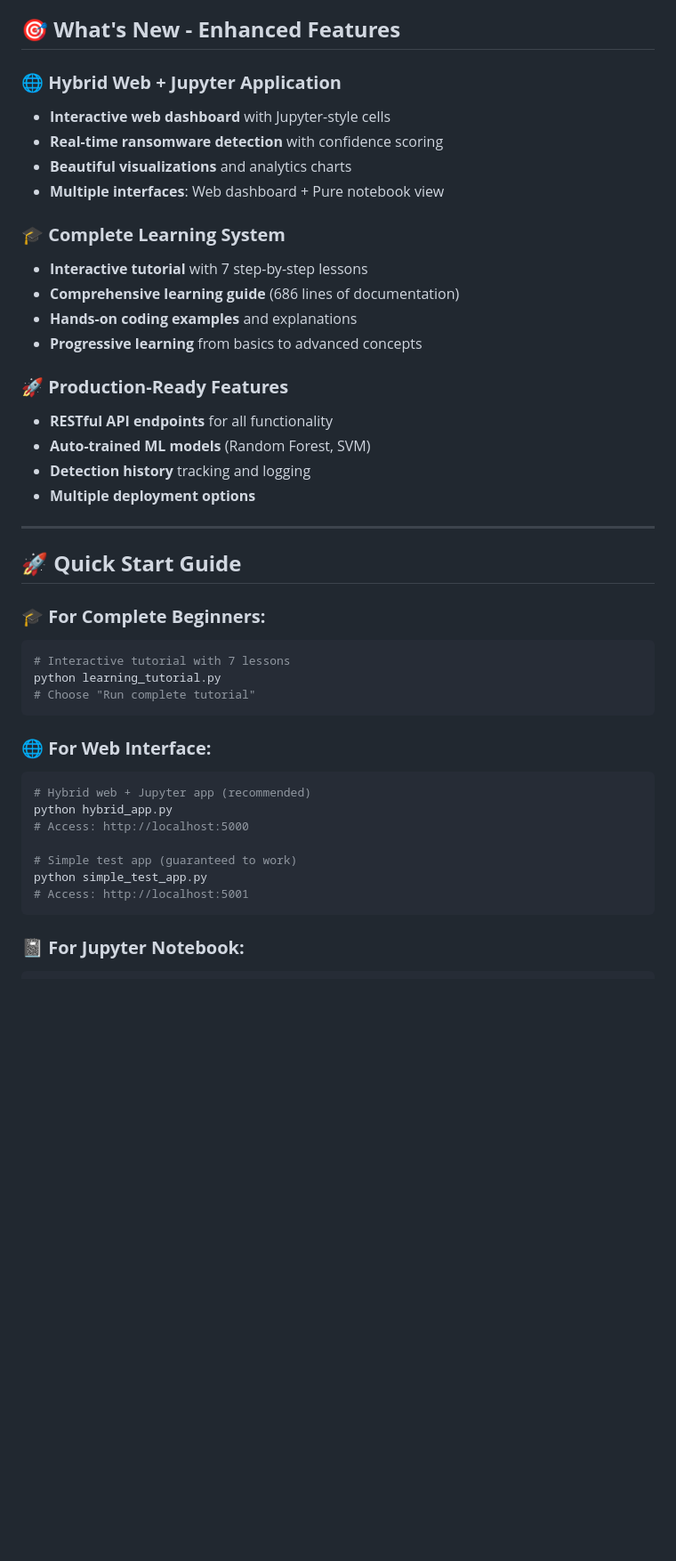
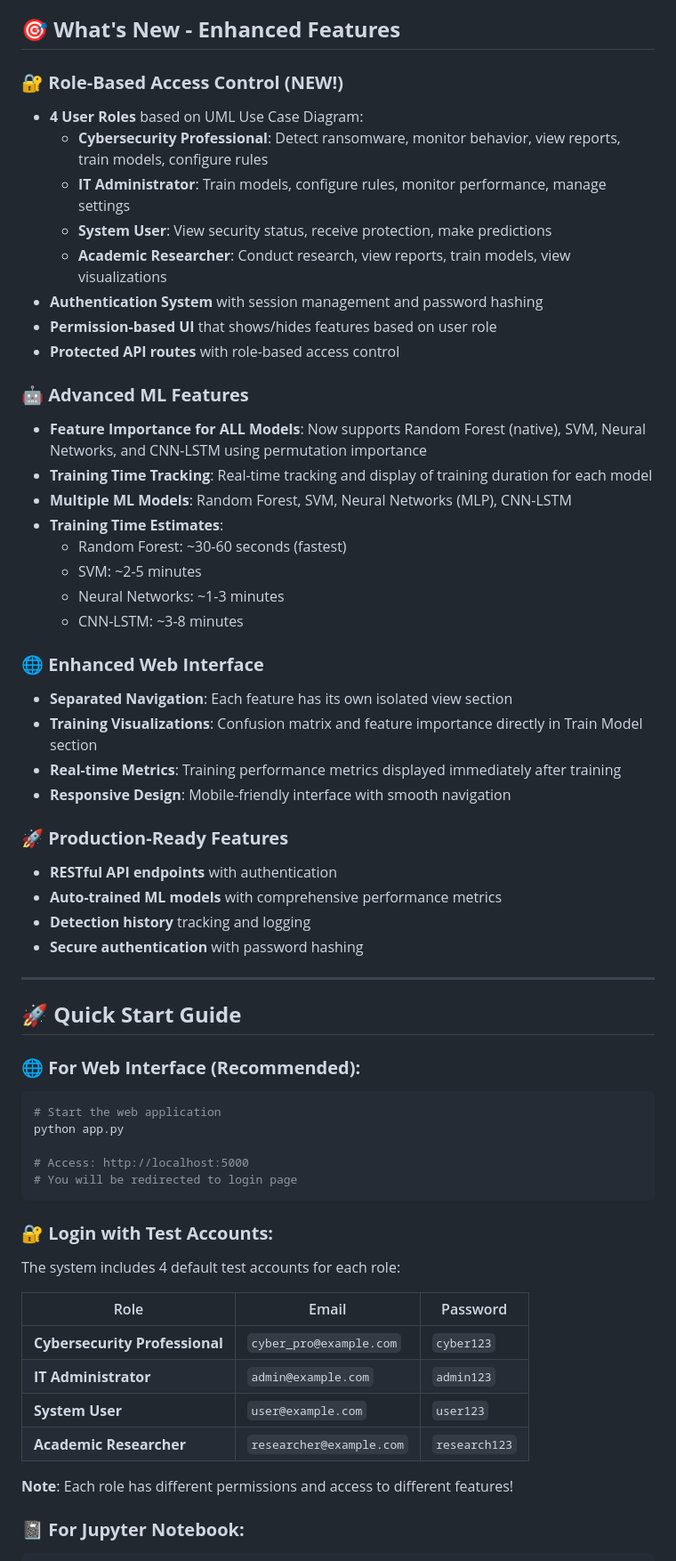
Before and after one commit to Lawrennzz/RansomML-AI, a Markdown page: README.md, the part around one of its changes. Shown at 89% size. Drawn GitHub-style; blank space fills up the shorter version.

````diff
--- a/README.md
+++ b/README.md
@@ -6,45 +6,62 @@ A comprehensive ransomware detection system that combines machine learning, web
 
 ## 🎯 **What's New - Enhanced Features**
 
-### 🌐 **Hybrid Web + Jupyter Application**
-- **Interactive web dashboard** with Jupyter-style cells
-- **Real-time ransomware detection** with confidence scoring
-- **Beautiful visualizations** and analytics charts
-- **Multiple interfaces**: Web dashboard + Pure notebook view
+### 🔐 **Role-Based Access Control (NEW!)**
+- **4 User Roles** based on UML Use Case Diagram:
+  - **Cybersecurity Professional**: Detect ransomware, monitor behavior, view reports, train models, configure rules
+  - **IT Administrator**: Train models, configure rules, monitor performance, manage settings
+  - **System User**: View security status, receive protection, make predictions
+  - **Academic Researcher**: Conduct research, view reports, train models, view visualizations
+- **Authentication System** with session management and password hashing
+- **Permission-based UI** that shows/hides features based on user role
+- **Protected API routes** with role-based access control
 
-### 🎓 **Complete Learning System**
-- **Interactive tutorial** with 7 step-by-step lessons
-- **Comprehensive learning guide** (686 lines of documentation)
-- **Hands-on coding examples** and explanations
-- **Progressive learning** from basics to advanced concepts
+### 🤖 **Advanced ML Features**
+- **Feature Importance for ALL Models**: Now supports Random Forest (native), SVM, Neural Networks, and CNN-LSTM using permutation importance
+- **Training Time Tracking**: Real-time tracking and display of training duration for each model
+- **Multiple ML Models**: Random Forest, SVM, Neural Networks (MLP), CNN-LSTM
+- **Training Time Estimates**:
+  - Random Forest: ~30-60 seconds (fastest)
+  - SVM: ~2-5 minutes
+  - Neural Networks: ~1-3 minutes
+  - CNN-LSTM: ~3-8 minutes
+
+### 🌐 **Enhanced Web Interface**
+- **Separated Navigation**: Each feature has its own isolated view section
+- **Training Visualizations**: Confusion matrix and feature importance directly in Train Model section
+- **Real-time Metrics**: Training performance metrics displayed immediately after training
+- **Responsive Design**: Mobile-friendly interface with smooth navigation
 
 ### 🚀 **Production-Ready Features**
-- **RESTful API endpoints** for all functionality
-- **Auto-trained ML models** (Random Forest, SVM)
+- **RESTful API endpoints** with authentication
+- **Auto-trained ML models** with comprehensive performance metrics
 - **Detection history** tracking and logging
-- **Multiple deployment options**
+- **Secure authentication** with password hashing
 
 ---
 
 ## 🚀 **Quick Start Guide**
 
-### **🎓 For Complete Beginners:**
+### **🌐 For Web Interface (Recommended):**
 ```bash
-# Interactive tutorial with 7 lessons
-python learning_tutorial.py
-# Choose "Run complete tutorial"
+# Start the web application
+python app.py
+
+# Access: http://localhost:5000
+# You will be redirected to login page
 ```
 
-### **🌐 For Web Interface:**
-```bash
-# Hybrid web + Jupyter app (recommended)
-python hybrid_app.py
-# Access: http://localhost:5000
+### **🔐 Login with Test Accounts:**
+The system includes 4 default test accounts for each role:
 
-# Simple test app (guaranteed to work)
-python simple_test_app.py
-# Access: http://localhost:5001
-```
+| Role | Email | Password |
+|------|-------|----------|
+| **Cybersecurity Professional** | `cyber_pro@example.com` | `cyber123` |
+| **IT Administrator** | `admin@example.com` | `admin123` |
+| **System User** | `user@example.com` | `user123` |
+| **Academic Researcher** | `researcher@example.com` | `research123` |
+
+**Note**: Each role has different permissions and access to different features!
 
 ### **📓 For Jupyter Notebook:**
 ```bash
````
Also changed, not shown: other parts of README.md (+98 -43 lines).
